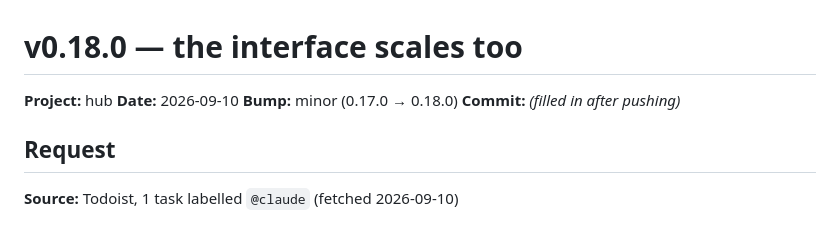
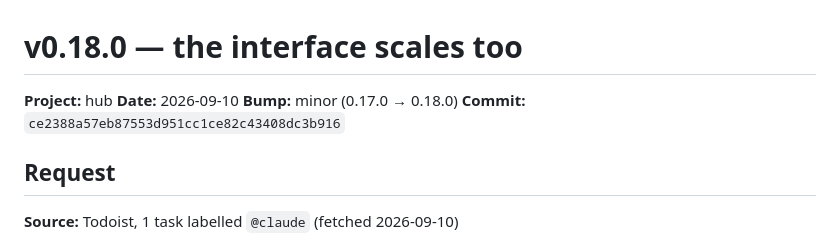
Before and after one commit to hpcurate/hub, a Markdown page: updates/26-09-10_update_v0.18.0.md, the part around the change. Drawn GitHub-style.

Commit message:
docs: record the v0.18.0 commit sha in its update log
Co-Authored-By: Claude Opus 5 <noreply@anthropic.com>
Claude-Session: https://claude.ai/code/session_017Who9fz2EUK7n5C2U4cNgi

```diff
--- a/updates/26-09-10_update_v0.18.0.md
+++ b/updates/26-09-10_update_v0.18.0.md
@@ -3,7 +3,7 @@
 **Project:** hub
 **Date:** 2026-09-10
 **Bump:** minor (0.17.0 → 0.18.0)
-**Commit:** _(filled in after pushing)_
+**Commit:** `ce2388a57eb87553d951cc1ce82c43408dc3b916`
 
 ## Request
 
```
